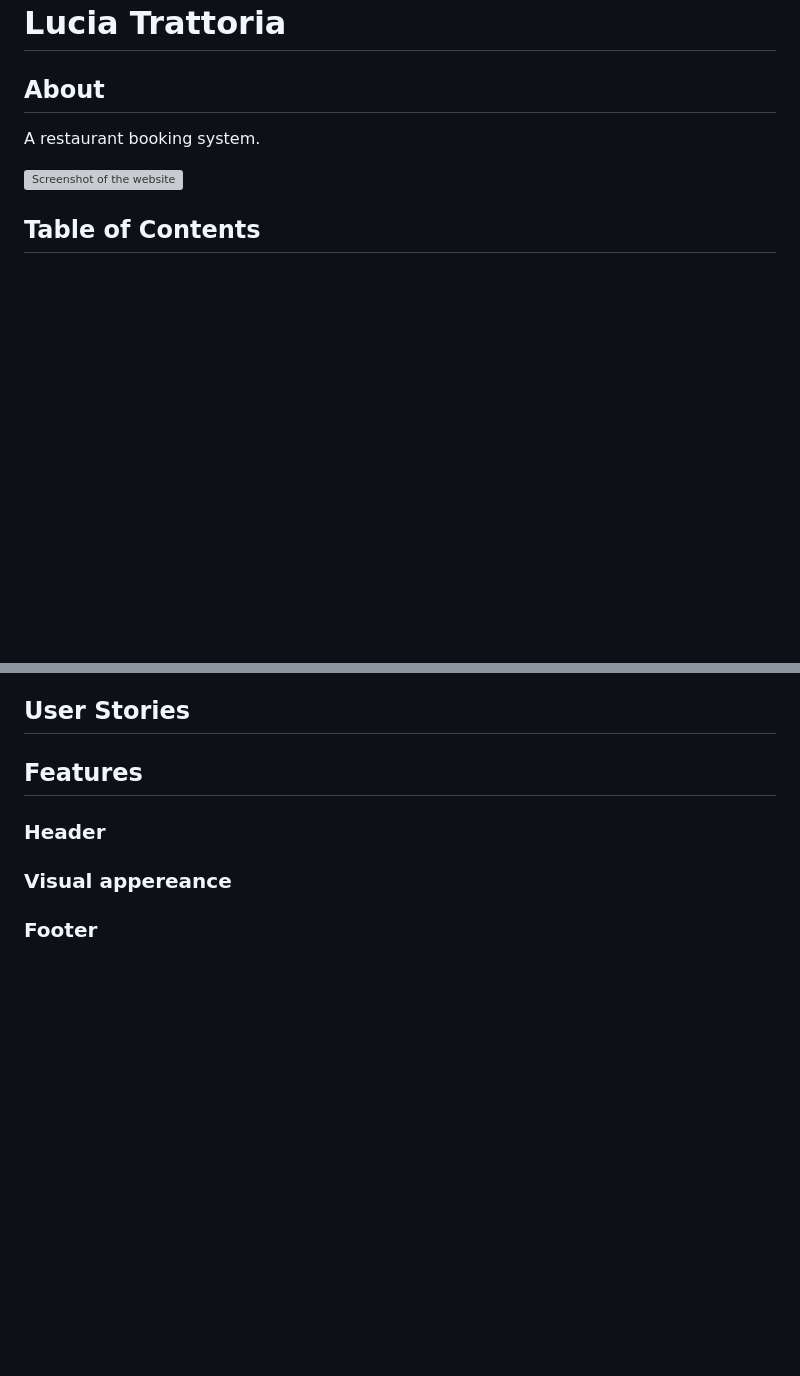
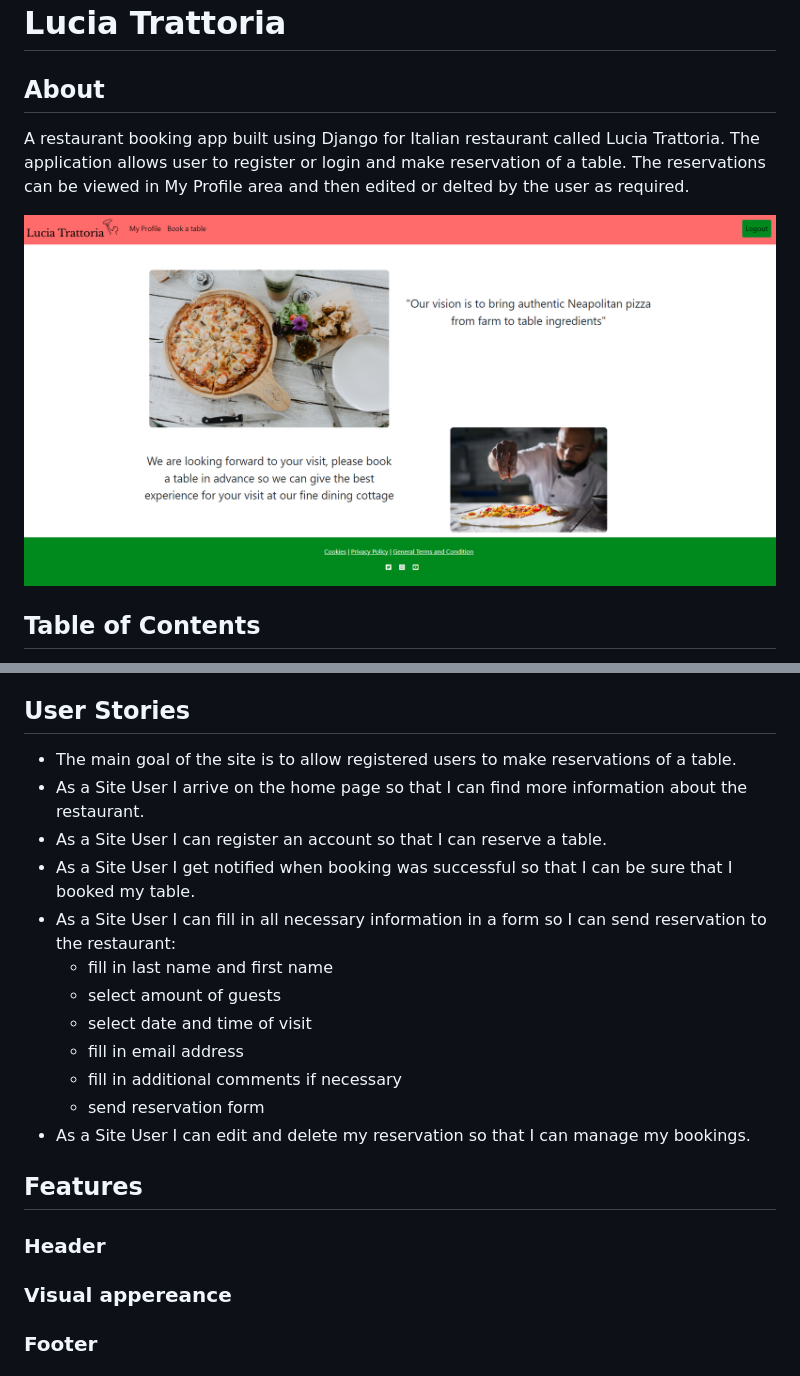
Before and after one commit to lucijahajdu/lucia-trattoria, a Markdown page: README.md, 2 parts joined by grey strips. Rendered like a GitHub page; pictures changed too: media/images/homepage.png (added); blank space fills up the shorter version; grey boxes are pictures that could not be loaded.

Commit message:
Add homepage photo in readme file.

```diff
--- a/README.md
+++ b/README.md
@@ -1,8 +1,8 @@
 # Lucia Trattoria #
 ## About ##
-A restaurant booking system.
+A restaurant booking app built using Django for Italian restaurant called Lucia Trattoria. The application allows user to register or login and make reservation of a table. The reservations can be viewed in My Profile area and then edited or delted by the user as required.
 
-![Screenshot of the website]()
+![Screenshot of the Home Page](media/images/homepage.png)
 
 ## Table of Contents ##
 * [About](#About)<a name="About"></a>
@@ -33,6 +33,18 @@ A restaurant booking system.
 
 
 ## User Stories ##
+* The main goal of the site is to allow registered users to make reservations of a table.
+* As a Site User I arrive on the home page so that I can find more information about the restaurant.
+* As a Site User I can register an account so that I can reserve a table.
+* As a Site User I get notified when booking was successful so that I can be sure that I booked my table.
+* As a Site User I can fill in all necessary information in a form so I can send reservation to the restaurant:
+  * fill in last name and first name
+  * select amount of guests
+  * select date and time of visit
+  * fill in email address
+  * fill in additional comments if necessary
+  * send reservation form
+* As a Site User I can edit and delete my reservation so that I can manage my bookings.
 
 ## Features ##
 ### Header ###
```
